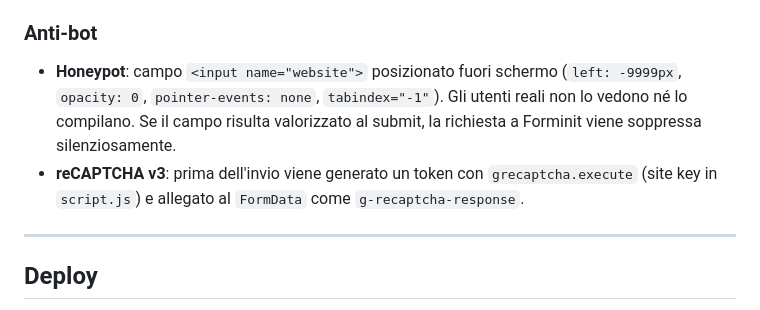
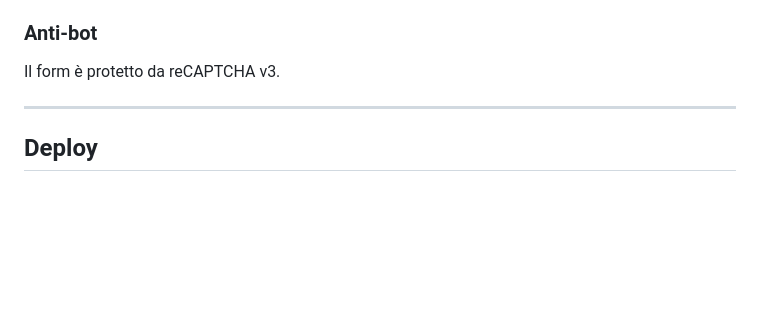
Before and after one commit to albertomaserati/greta-e-matteo, a Markdown page: README.md, the part around the change. GitHub-like rendering; blank space fills up the shorter version.

```diff
--- a/README.md
+++ b/README.md
@@ -86,8 +86,7 @@ I campi del form usano la naming convention di Forminit (prefisso `fi-<tipo>-<pr
 5. In caso di errore: mostra `#formError` e riabilita il bottone
 
 ### Anti-bot
-- **Honeypot**: campo `<input name="website">` posizionato fuori schermo (`left: -9999px`, `opacity: 0`, `pointer-events: none`, `tabindex="-1"`). Gli utenti reali non lo vedono né lo compilano. Se il campo risulta valorizzato al submit, la richiesta a Forminit viene soppressa silenziosamente.
-- **reCAPTCHA v3**: prima dell'invio viene generato un token con `grecaptcha.execute` (site key in `script.js`) e allegato al `FormData` come `g-recaptcha-response`.
+Il form è protetto da reCAPTCHA v3.
 
 ---
 
```
